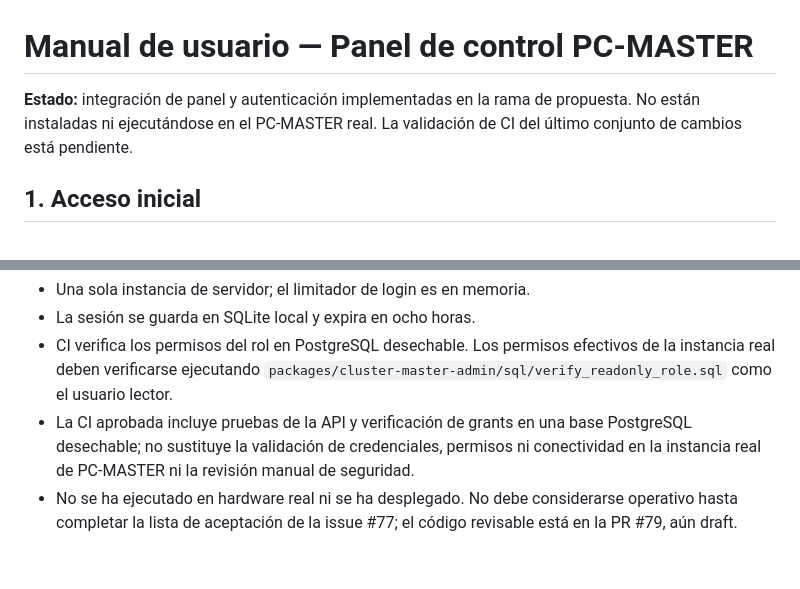
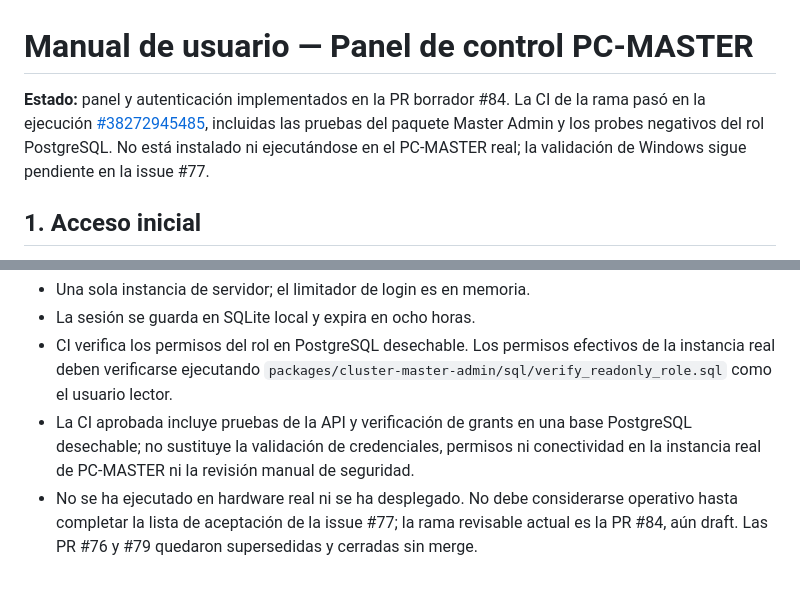
Before and after one commit to D3ckardCain/Geelark-IA, a Markdown page: docs/MANUAL_USUARIO_PANEL_CONTROL_MASTER.md, 2 parts joined by grey strips. Drawn GitHub-style.

Commit message:
docs: sincronizar manual del panel con PR #84 y CI actual

```diff
--- a/docs/MANUAL_USUARIO_PANEL_CONTROL_MASTER.md
+++ b/docs/MANUAL_USUARIO_PANEL_CONTROL_MASTER.md
@@ -1,6 +1,6 @@
 # Manual de usuario — Panel de control PC-MASTER
 
-**Estado:** integración de panel y autenticación implementadas en la rama de propuesta. No están instaladas ni ejecutándose en el PC-MASTER real. La validación de CI del último conjunto de cambios está pendiente.
+**Estado:** panel y autenticación implementados en la PR borrador #84. La CI de la rama pasó en la ejecución [#38272945485](https://github.com/D3ckardCain/Geelark-IA/actions/runs/38272945485), incluidas las pruebas del paquete Master Admin y los probes negativos del rol PostgreSQL. No está instalado ni ejecutándose en el PC-MASTER real; la validación de Windows sigue pendiente en la issue #77.
 
 ## 1. Acceso inicial
 
@@ -79,4 +79,4 @@ Si PostgreSQL está alojado remotamente, consultar datos reales requiere Interne
 - La sesión se guarda en SQLite local y expira en ocho horas.
 - CI verifica los permisos del rol en PostgreSQL desechable. Los permisos efectivos de la instancia real deben verificarse ejecutando `packages/cluster-master-admin/sql/verify_readonly_role.sql` como el usuario lector.
 - La CI aprobada incluye pruebas de la API y verificación de grants en una base PostgreSQL desechable; no sustituye la validación de credenciales, permisos ni conectividad en la instancia real de PC-MASTER ni la revisión manual de seguridad.
-- No se ha ejecutado en hardware real ni se ha desplegado. No debe considerarse operativo hasta completar la lista de aceptación de la issue #77; el código revisable está en la PR #79, aún draft.
+- No se ha ejecutado en hardware real ni se ha desplegado. No debe considerarse operativo hasta completar la lista de aceptación de la issue #77; la rama revisable actual es la PR #84, aún draft. Las PR #76 y #79 quedaron supersedidas y cerradas sin merge.
```
